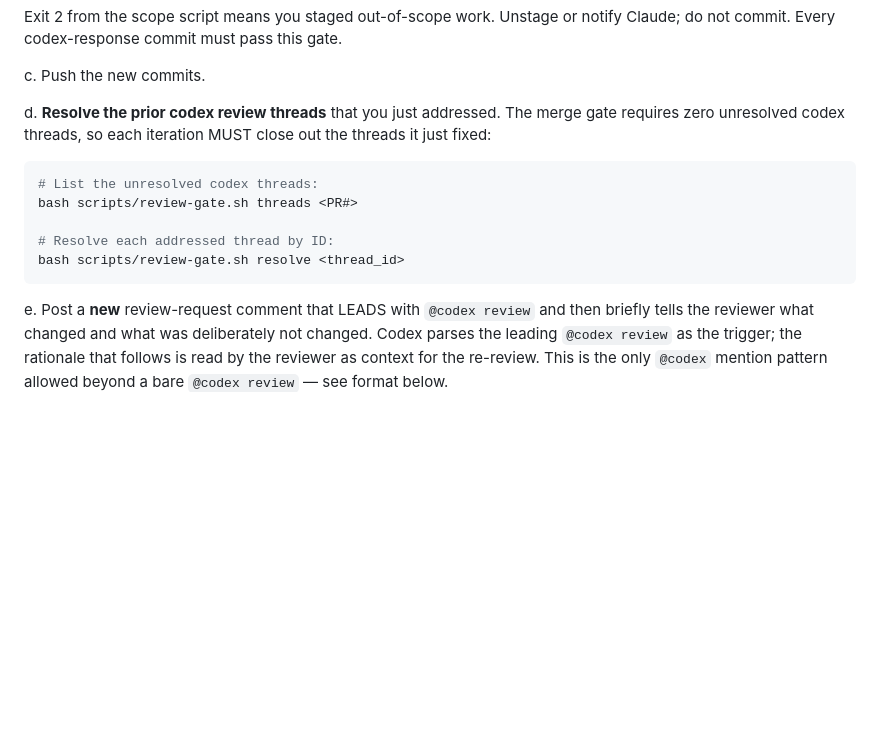
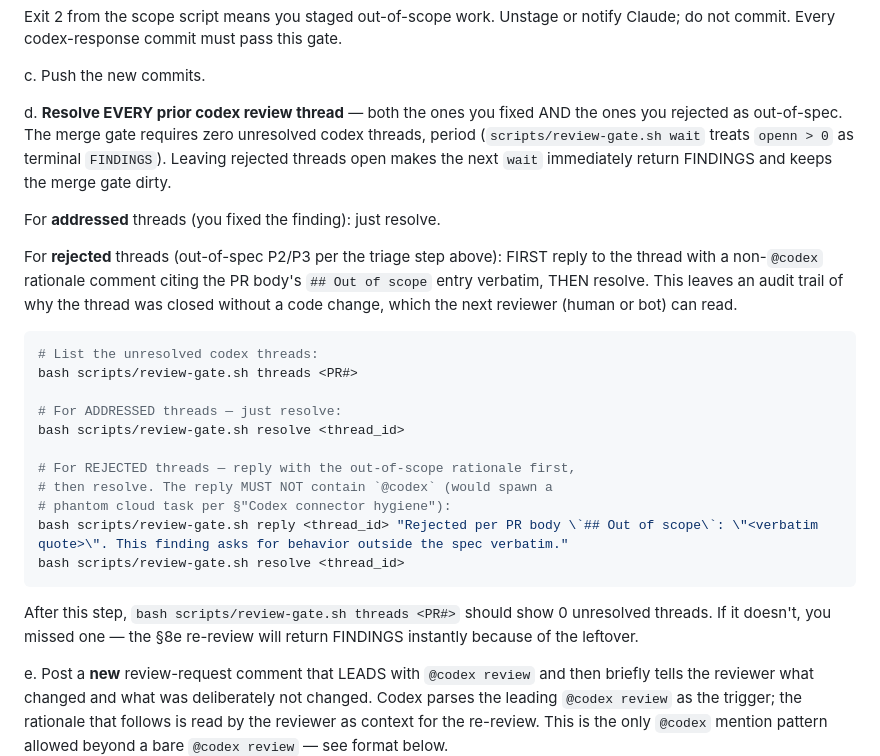
Before and after one commit to VoidAxiom/llava-for-sensors, a Markdown page: .claude/agents/implementer.md, the part around the change. Drawn GitHub-style; blank space fills up the shorter version.

Commit message:
implementer.md: explicit resolve-rejected-threads step (PR #33 round 2)
Codex [P2]: the new finding-triage path (PR #33 round 1) added "reject
out-of-spec P2/P3 findings" but the existing §8d only said to resolve
"addressed" threads. `scripts/review-gate.sh wait` treats any unresolved
thread as terminal FINDINGS, so a deliberately-rejected thread left open
would make the next wait return FINDINGS immediately and keep the merge
gate dirty.

Fix: §8d now explicitly covers BOTH cases:
- Addressed (fix landed): just resolve.
- Rejected (out-of-spec): FIRST reply to the thread via
  `review-gate.sh reply <thread_id> "<rationale>"` citing the PR body's
  `## Out of scope` entry verbatim, THEN resolve. The reply leaves an
  audit trail without a code change. Reply MUST NOT contain `@codex`
  (phantom-task vector per §"Codex connector hygiene").

After §8d, `threads <PR#>` must show 0 unresolved — verify before
the §8e re-trigger.

````diff
--- a/.claude/agents/implementer.md
+++ b/.claude/agents/implementer.md
@@ -372,15 +372,27 @@ b. Stage only explicit files in your declared packet allowlist, rerun the staged
 
 c. Push the new commits.
 
-d. **Resolve the prior codex review threads** that you just addressed. The merge gate requires zero unresolved codex threads, so each iteration MUST close out the threads it just fixed:
+d. **Resolve EVERY prior codex review thread** — both the ones you fixed AND the ones you rejected as out-of-spec. The merge gate requires zero unresolved codex threads, period (`scripts/review-gate.sh wait` treats `openn > 0` as terminal `FINDINGS`). Leaving rejected threads open makes the next `wait` immediately return FINDINGS and keeps the merge gate dirty.
+
+   For **addressed** threads (you fixed the finding): just resolve.
+
+   For **rejected** threads (out-of-spec P2/P3 per the triage step above): FIRST reply to the thread with a non-`@codex` rationale comment citing the PR body's `## Out of scope` entry verbatim, THEN resolve. This leaves an audit trail of why the thread was closed without a code change, which the next reviewer (human or bot) can read.
 
    ```bash
    # List the unresolved codex threads:
    bash scripts/review-gate.sh threads <PR#>
 
-   # Resolve each addressed thread by ID:
+   # For ADDRESSED threads — just resolve:
+   bash scripts/review-gate.sh resolve <thread_id>
+
+   # For REJECTED threads — reply with the out-of-scope rationale first,
+   # then resolve. The reply MUST NOT contain `@codex` (would spawn a
+   # phantom cloud task per §"Codex connector hygiene"):
+   bash scripts/review-gate.sh reply <thread_id> "Rejected per PR body \`## Out of scope\`: \"<verbatim quote>\". This finding asks for behavior outside the spec verbatim."
    bash scripts/review-gate.sh resolve <thread_id>
    ```
+
+   After this step, `bash scripts/review-gate.sh threads <PR#>` should show 0 unresolved threads. If it doesn't, you missed one — the §8e re-review will return FINDINGS instantly because of the leftover.
 
 e. Post a **new** review-request comment that LEADS with `@codex review` and then briefly tells the reviewer what changed and what was deliberately not changed. Codex parses the leading `@codex review` as the trigger; the rationale that follows is read by the reviewer as context for the re-review. This is the only `@codex` mention pattern allowed beyond a bare `@codex review` — see format below.
 
````
